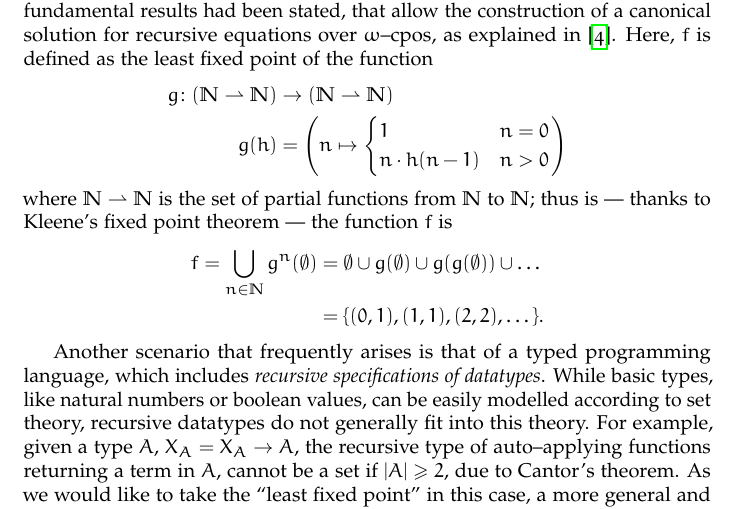
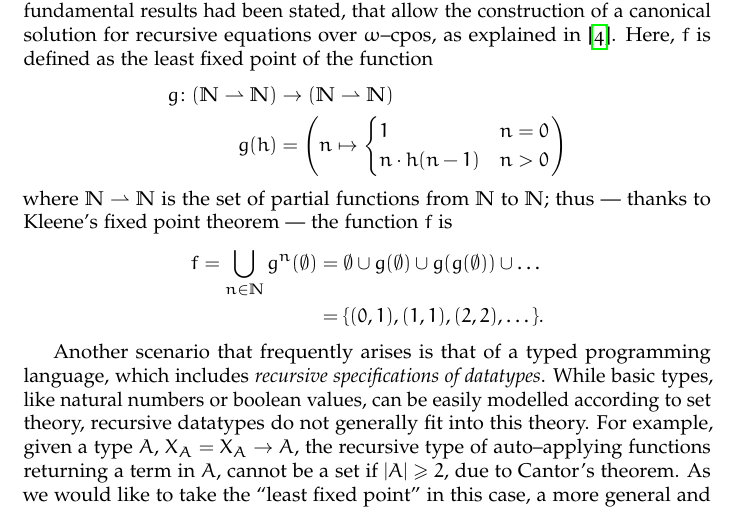
Before and after one commit to filippodebortoli/DeBo-Bac-17, a LaTeX paper (main.tex, which reads sections/00-introduction.tex): part of page 4 of 22, cut so that both start at the same text. Compiled offline with pdfLaTeX.

Commit message:
Fixes an exceeding 'is'.

```diff
--- a/sections/00-introduction.tex
+++ b/sections/00-introduction.tex
@@ -27,7 +27,7 @@ Here, \(f\) is defined as the least fixed point of the function
     g(h) &= \left(n \mapsto \begin{cases}1 & n = 0 \\ n\cdot h(n-1) & n > 0\end{cases}\right)
   \end{split}
 \end{equation*}
-where \(\mathbb{N} \rightharpoonup \mathbb{N}\) is the set of partial functions from \(\mathbb{N}\) to \(\mathbb{N}\); thus is --- thanks to Kleene's fixed point theorem --- the function \(f\) is
+where \(\mathbb{N} \rightharpoonup \mathbb{N}\) is the set of partial functions from \(\mathbb{N}\) to \(\mathbb{N}\); thus --- thanks to Kleene's fixed point theorem --- the function \(f\) is
 \begin{align*}
   f = \bigcup_{n\in\mathbb{N}}g^n(\emptyset) &= \emptyset \cup g(\emptyset) \cup g(g(\emptyset)) \cup \dotsc \\
   &= \lbrace (0,1), (1,1), (2,2), \dotsc \rbrace.
```
